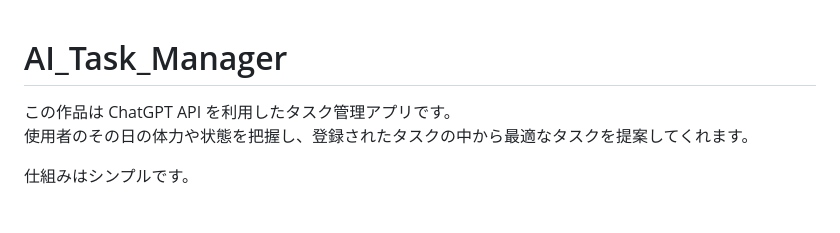
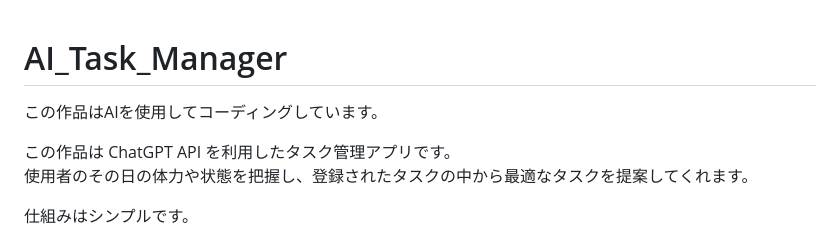
Before and after one commit to Daru-deep/AI_Task_Manager, a Markdown page: README.md, the part around the change. Rendered like a GitHub page; blank space fills up the shorter version.

Commit message:
Add Japanese description to README

```diff
--- a/README.md
+++ b/README.md
@@ -1,4 +1,6 @@
 # AI_Task_Manager
+この作品はAIを使用してコーディングしています。
+
 
 この作品は ChatGPT API を利用したタスク管理アプリです。
 使用者のその日の体力や状態を把握し、登録されたタスクの中から最適なタスクを提案してくれます。
```
